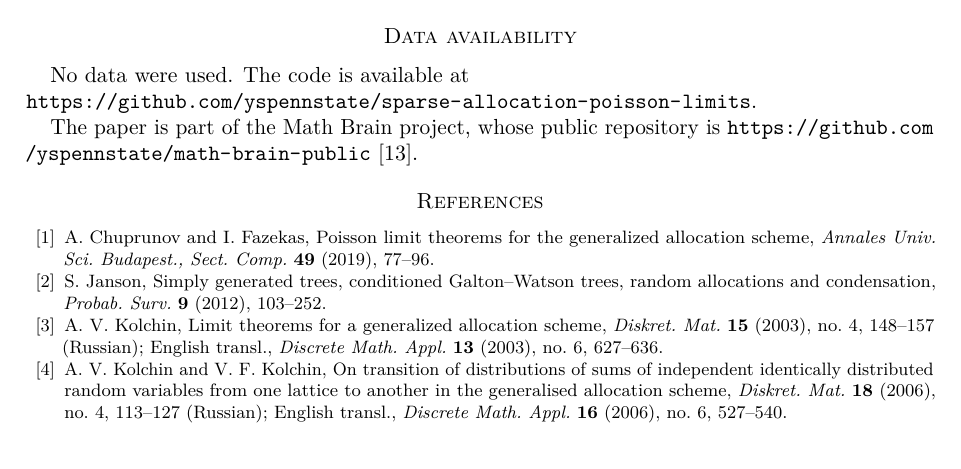
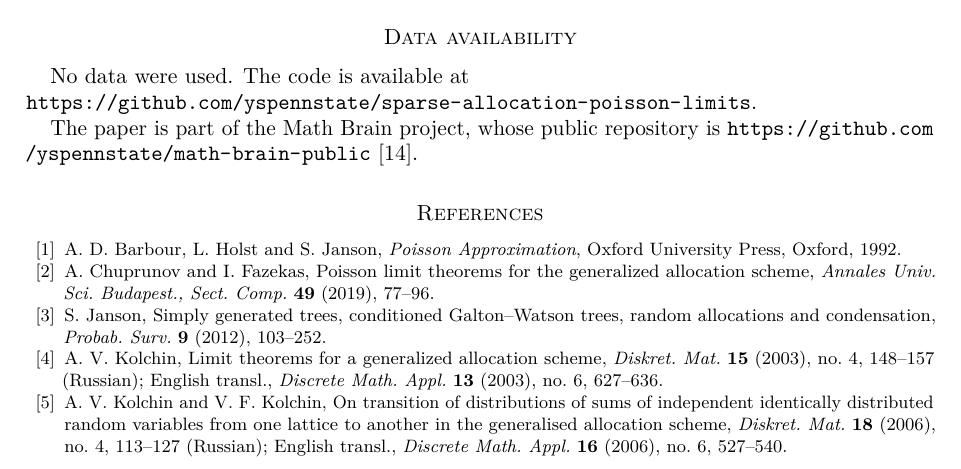
Before and after one commit to yspennstate/sparse-allocation-poisson-limits, a LaTeX paper (paper/main.tex): part of page 12 of 13, cut so that both start at the same text. Compiled offline with pdfLaTeX.

Commit message:
add reference
Co-Authored-By: Claude Opus 5.5 <noreply@anthropic.com>

```diff
--- a/paper/main.tex
+++ b/paper/main.tex
@@ -486,8 +486,10 @@ No data were used. The code is available at\\ \url{https://github.com/yspennstat
 
 The paper is part of the Math Brain project, whose public repository is \url{https://github.com/yspennstate/math-brain-public}~\cite{MathBrainRepo}.
 
-\begin{thebibliography}{12}
+\begin{thebibliography}{13}
 
+\bibitem{BHJ92}
+A.~D.~Barbour, L.~Holst and S.~Janson, \emph{Poisson Approximation}, Oxford University Press, Oxford, 1992.
 \bibitem{CF19}
 A.~Chuprunov and I.~Fazekas, Poisson limit theorems for the generalized allocation scheme, \emph{Annales Univ. Sci. Budapest., Sect. Comp.} \textbf{49} (2019), 77--96.
 
```
Also changed, not shown: paper/main.pdf, paper/main.tex (2 more changed lines).
